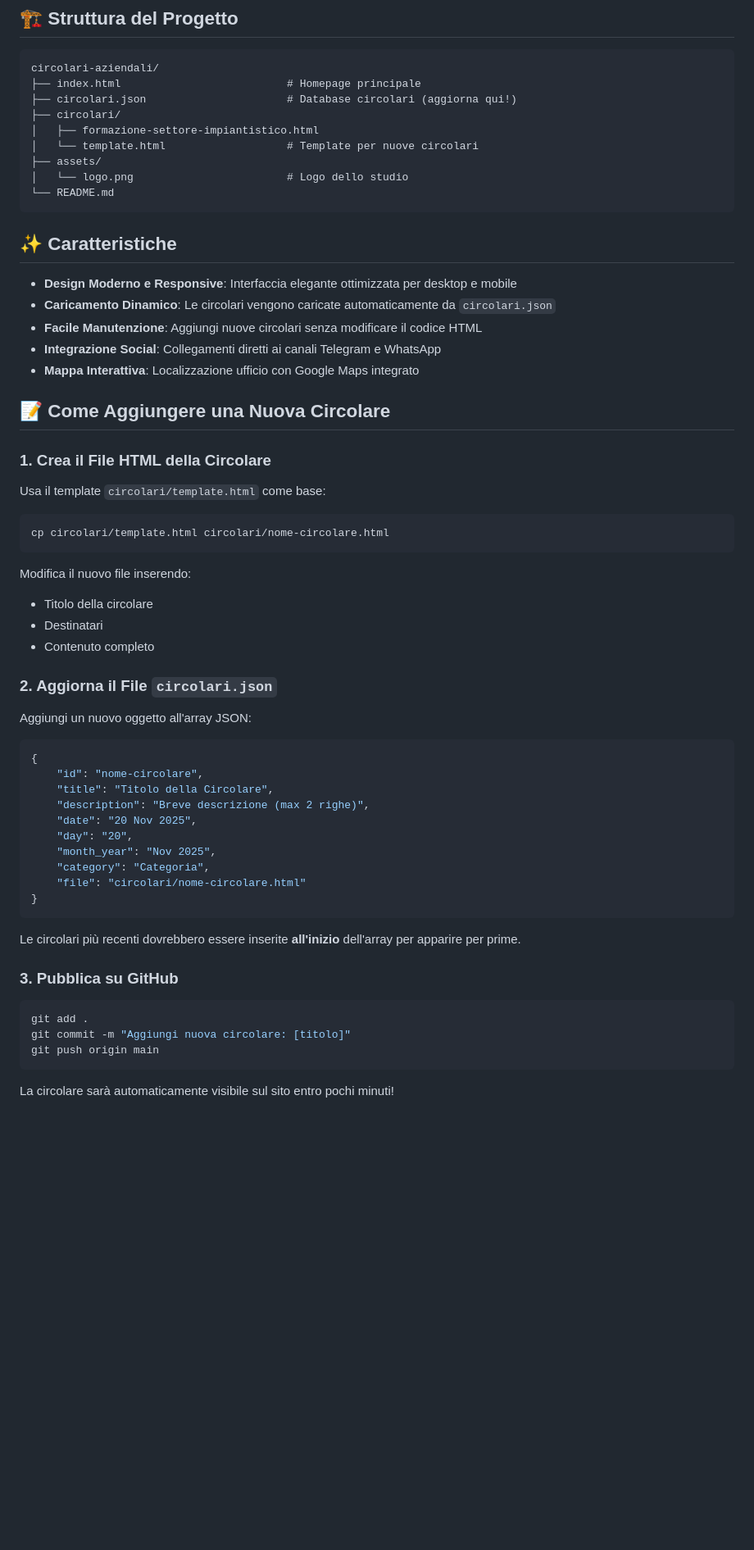
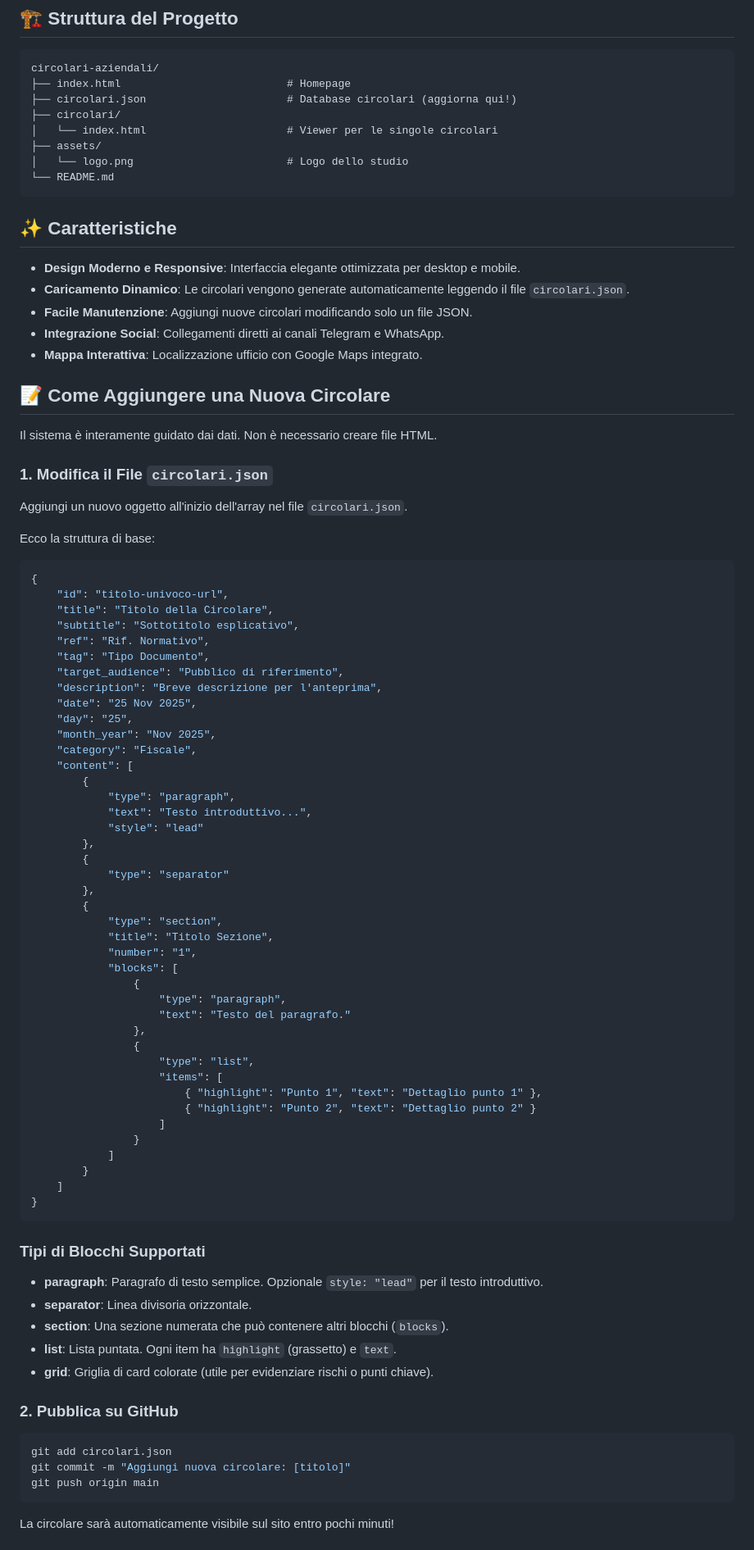
Before and after one commit to StudioBF/circolari-aziendali, a Markdown page: README.md, the part around one of its changes. Shown at 82% size. Drawn GitHub-style; blank space fills up the shorter version.

Commit message:
docs: Update README to reflect data-driven circulars, removing HTML templates and detailing the new JSON content structure.

````diff
--- a/README.md
+++ b/README.md
@@ -11,11 +11,10 @@ Il sito è pubblicato su **GitHub Pages** e accessibile all'indirizzo:
 
 ```
 circolari-aziendali/
-├── index.html                          # Homepage principale
+├── index.html                          # Homepage
 ├── circolari.json                      # Database circolari (aggiorna qui!)
 ├── circolari/
-│   ├── formazione-settore-impiantistico.html
-│   └── template.html                   # Template per nuove circolari
+│   └── index.html                      # Viewer per le singole circolari
 ├── assets/
 │   └── logo.png                        # Logo dello studio
 └── README.md
@@ -23,50 +22,78 @@ circolari-aziendali/
 
 ## ✨ Caratteristiche
 
-- **Design Moderno e Responsive**: Interfaccia elegante ottimizzata per desktop e mobile
-- **Caricamento Dinamico**: Le circolari vengono caricate automaticamente da `circolari.json`
-- **Facile Manutenzione**: Aggiungi nuove circolari senza modificare il codice HTML
-- **Integrazione Social**: Collegamenti diretti ai canali Telegram e WhatsApp
-- **Mappa Interattiva**: Localizzazione ufficio con Google Maps integrato
+- **Design Moderno e Responsive**: Interfaccia elegante ottimizzata per desktop e mobile.
+- **Caricamento Dinamico**: Le circolari vengono generate automaticamente leggendo il file `circolari.json`.
+- **Facile Manutenzione**: Aggiungi nuove circolari modificando solo un file JSON.
+- **Integrazione Social**: Collegamenti diretti ai canali Telegram e WhatsApp.
+- **Mappa Interattiva**: Localizzazione ufficio con Google Maps integrato.
 
 ## 📝 Come Aggiungere una Nuova Circolare
 
-### 1. Crea il File HTML della Circolare
+Il sistema è interamente guidato dai dati. Non è necessario creare file HTML.
 
-Usa il template `circolari/template.html` come base:
+### 1. Modifica il File `circolari.json`
 
-```bash
-cp circolari/template.html circolari/nome-circolare.html
-```
+Aggiungi un nuovo oggetto all'inizio dell'array nel file `circolari.json`.
 
-Modifica il nuovo file inserendo:
-- Titolo della circolare
-- Destinatari
-- Contenuto completo
-
-### 2. Aggiorna il File `circolari.json`
-
-Aggiungi un nuovo oggetto all'array JSON:
+Ecco la struttura di base:
 
 ```json
 {
-    "id": "nome-circolare",
+    "id": "titolo-univoco-url",
     "title": "Titolo della Circolare",
-    "description": "Breve descrizione (max 2 righe)",
-    "date": "20 Nov 2025",
-    "day": "20",
+    "subtitle": "Sottotitolo esplicativo",
+    "ref": "Rif. Normativo",
+    "tag": "Tipo Documento",
+    "target_audience": "Pubblico di riferimento",
+    "description": "Breve descrizione per l'anteprima",
+    "date": "25 Nov 2025",
+    "day": "25",
     "month_year": "Nov 2025",
-    "category": "Categoria",
-    "file": "circolari/nome-circolare.html"
+    "category": "Fiscale",
+    "content": [
+        {
+            "type": "paragraph",
+            "text": "Testo introduttivo...",
+            "style": "lead"
+        },
+        {
+            "type": "separator"
+        },
+        {
+            "type": "section",
+            "title": "Titolo Sezione",
+            "number": "1",
+            "blocks": [
+                {
+                    "type": "paragraph",
+                    "text": "Testo del paragrafo."
+                },
+                {
+                    "type": "list",
+                    "items": [
+                        { "highlight": "Punto 1", "text": "Dettaglio punto 1" },
+                        { "highlight": "Punto 2", "text": "Dettaglio punto 2" }
+                    ]
+                }
+            ]
+        }
+    ]
 }
 ```
 
-Le circolari più recenti dovrebbero essere inserite **all'inizio** dell'array per apparire per prime.
+### Tipi di Blocchi Supportati
 
-### 3. Pubblica su GitHub
+- **paragraph**: Paragrafo di testo semplice. Opzionale `style: "lead"` per il testo introduttivo.
+- **separator**: Linea divisoria orizzontale.
+- **section**: Una sezione numerata che può contenere altri blocchi (`blocks`).
+- **list**: Lista puntata. Ogni item ha `highlight` (grassetto) e `text`.
+- **grid**: Griglia di card colorate (utile per evidenziare rischi o punti chiave).
+
+### 2. Pubblica su GitHub
 
 ```bash
-git add .
+git add circolari.json
 git commit -m "Aggiungi nuova circolare: [titolo]"
 git push origin main
 ```
````
Also changed, not shown: other parts of README.md (+2 -13 lines).
